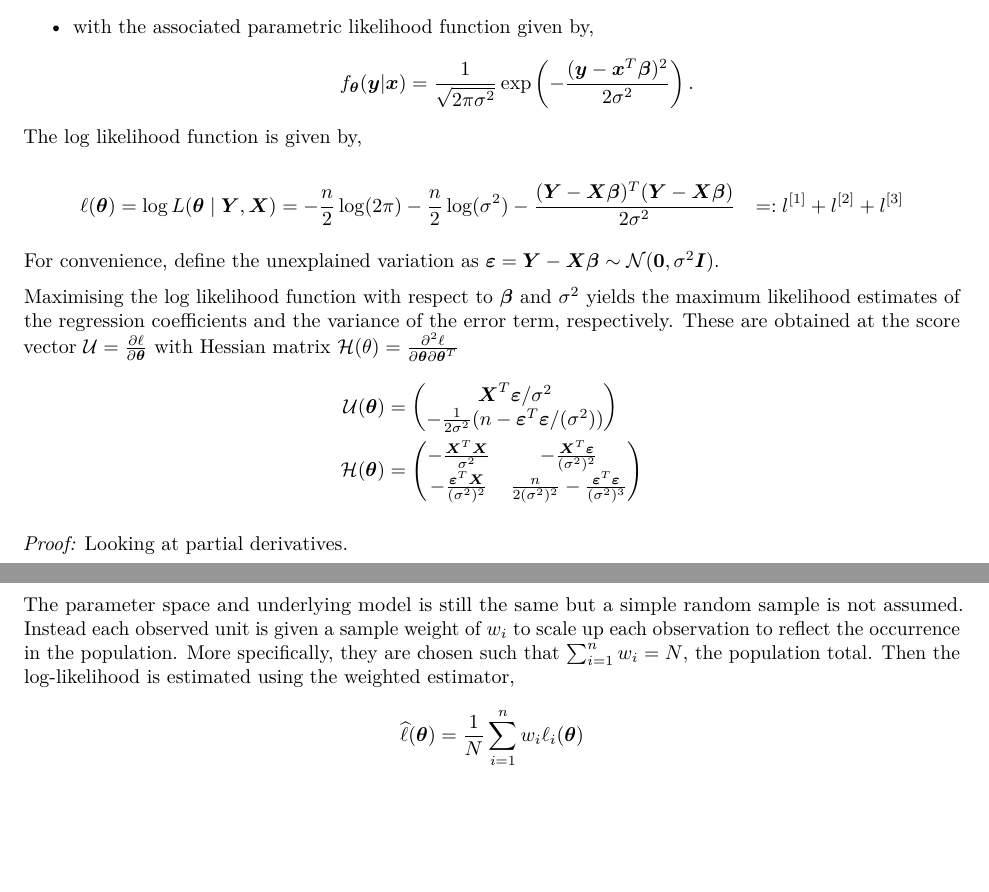
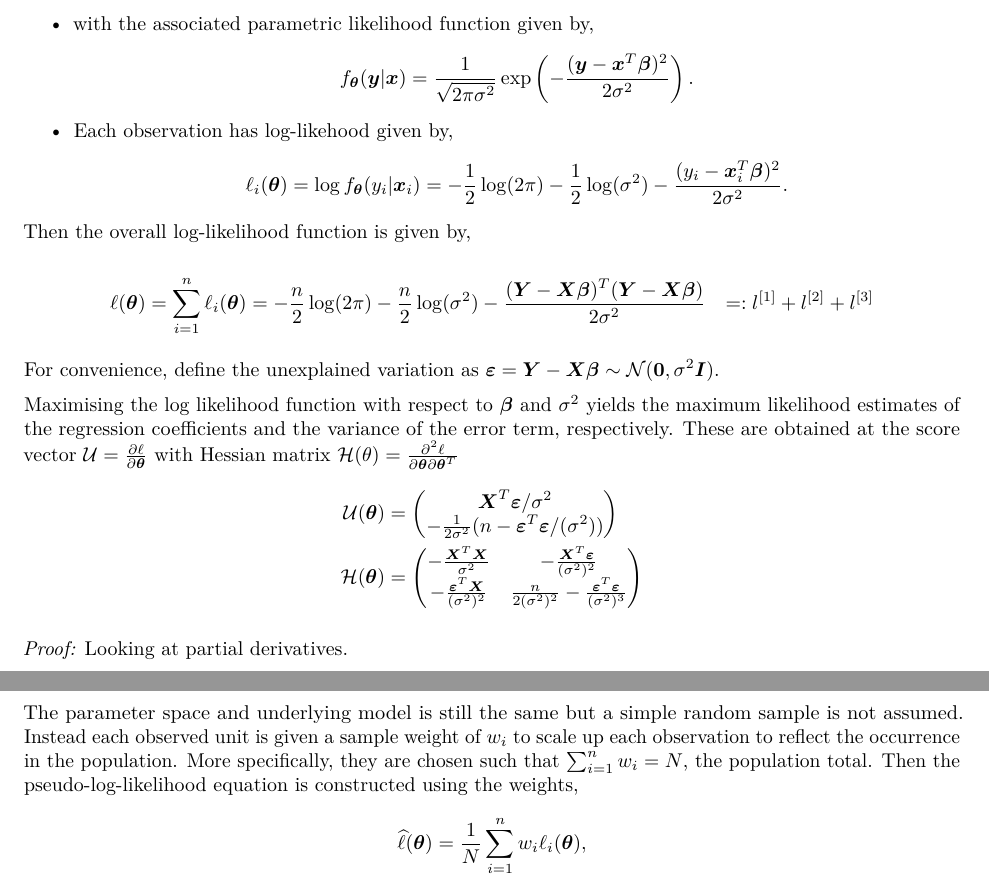
Before and after one commit to Displayr/flipRegression, an R Markdown document (vignettes/dAIC-Linear-Regression.Rmd): two parts of pages 1 and 2 of 4, joined at a grey line, cut so that both start at the same text, the shorter picture padded with empty space. Rendered offline with R 4.5, knitr and Pandoc, then LaTeX, with nearby package versions.

Commit message:
DS-4408 Notation improvements

```diff
--- a/vignettes/dAIC-Linear-Regression.Rmd
+++ b/vignettes/dAIC-Linear-Regression.Rmd
@@ -30,12 +30,16 @@ This model can be characterised in a parametric likelihood framework as follows:
 \[
     f_{\boldsymbol{\theta}}(\boldsymbol{y}|\boldsymbol{x}) = \frac{1}{\sqrt{2 \pi \sigma^2}} \exp\left(-\frac{(\boldsymbol{y} - \boldsymbol{x}^T \boldsymbol{\beta})^2}{2 \sigma^2}\right).
 \]
+* Each observation has log-likehood given by,
+\[
+    \ell_i(\boldsymbol{\theta}) = \log f_{\boldsymbol{\theta}}(y_i|\boldsymbol{x}_i) = - \frac{1}{2} \log(2 \pi) - \frac{1}{2}\log(\sigma^2) - \frac{(y_i - \boldsymbol{x}_i^T \boldsymbol{\beta})^2}{2 \sigma^2}.
+\]
 
-The log likelihood function is given by,
+Then the overall log-likelihood function is given by,
 
 \[
 \begin{aligned}
-    \ell(\boldsymbol{\theta}) &= \log L(\boldsymbol{\theta} \mid \boldsymbol{Y}, \boldsymbol{X}) = - \frac{n}{2} \log(2 \pi) - \frac{n}{2} \log(\sigma^2) - \frac{(\boldsymbol{Y} - \boldsymbol{X}\boldsymbol{\beta})^T(\boldsymbol{Y} - \boldsymbol{X}\boldsymbol{\beta})}{2\sigma^2}
+    \ell(\boldsymbol{\theta}) &= \sum_{i = 1}^n \ell_i(\boldsymbol{\theta}) = - \frac{n}{2} \log(2 \pi) - \frac{n}{2} \log(\sigma^2) - \frac{(\boldsymbol{Y} - \boldsymbol{X}\boldsymbol{\beta})^T(\boldsymbol{Y} - \boldsymbol{X}\boldsymbol{\beta})}{2\sigma^2}
         &=: l^{[1]} + l^{[2]} + l^{[3]}
 \end{aligned}
 \]
@@ -92,9 +96,9 @@ The theory of $d$AIC given in [@dAIC] considers the weighted likelihood function
 
 ## Weighted likelihood
 
-The parameter space and underlying model is still the same but a simple random sample is not assumed. Instead each observed unit is given a sample weight of $w_i$ to scale up each observation to reflect the occurrence in the population. More specifically, they are chosen such that $\sum_{i = 1}^n w_i = N$, the population total. Then the log-likelihood is estimated using the weighted estimator,
+The parameter space and underlying model is still the same but a simple random sample is not assumed. Instead each observed unit is given a sample weight of $w_i$ to scale up each observation to reflect the occurrence in the population. More specifically, they are chosen such that $\sum_{i = 1}^n w_i = N$, the population total. Then the pseudo-log-likelihood equation is constructed using the weights,
 \[
-    \widehat{\ell}(\boldsymbol{\theta}) = \frac{1}{N}\sum_{i=1}^n w_i \ell_i(\boldsymbol{\theta})
+    \widehat{\ell}(\boldsymbol{\theta}) = \frac{1}{N}\sum_{i=1}^n w_i \ell_i(\boldsymbol{\theta}),
 \]
 where $\ell_i(\boldsymbol{\theta}) = \log f_{\boldsymbol{\theta}}(y_i|\boldsymbol{x}_i)$ an observation can be considered sampled with probability $1/w_i$. For convenience define $\boldsymbol{W} = \mathrm{diag}(w_i)_{i = 1}^n$ as the diagonal matrix of weights.
 
```
